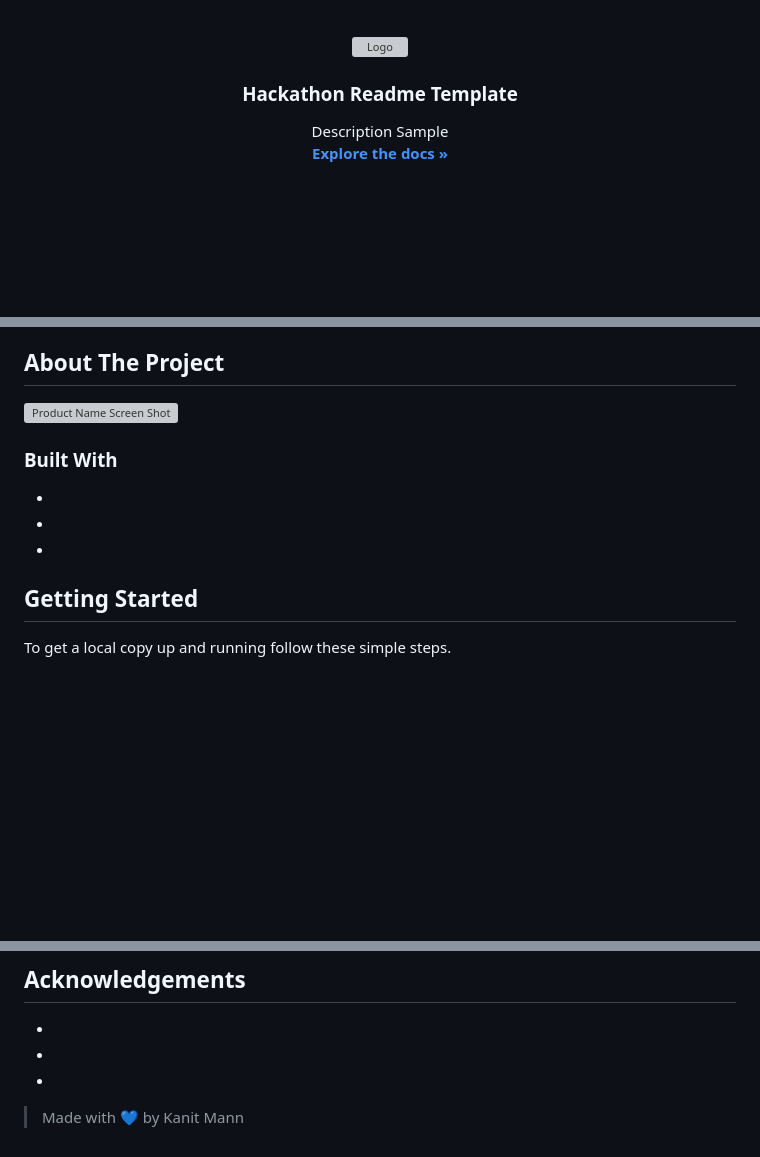
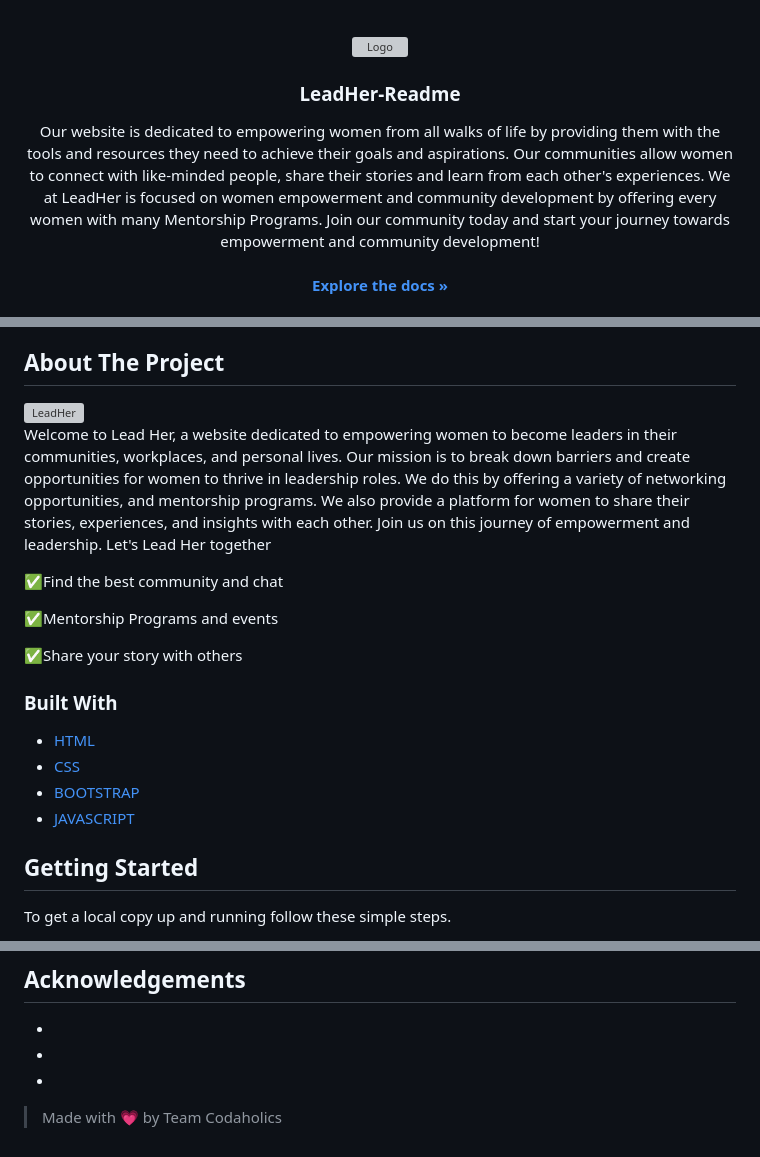
Before and after one commit to mnaiwrit52/Lead-Her, a Markdown page: README.md, 3 parts joined by grey strips. Drawn GitHub-style; blank space fills up the shorter version; grey boxes are pictures that could not be loaded.

```diff
--- a/README.md
+++ b/README.md
@@ -18,8 +18,9 @@
     <img src="images/logo.png" alt="Logo" width="80" height="80">
   </a>
 
-  <h3 align="center">Hackathon Readme Template</h3>
+  <h3 align="center">LeadHer-Readme</h3>
 
   <p align="center">
-    Description Sample
+  Our website is dedicated to empowering women from all walks of life by providing them with the tools and resources they need to achieve their goals and aspirations.   Our communities allow women to connect with like-minded people, share their stories and learn from each other's experiences. We at LeadHer is focused on women    empowerment and community development by offering every women with many Mentorship Programs. Join our community today and start your journey towards empowerment and community development!
+  <br />
     <br />
@@ -63,13 +64,21 @@
 
 ## About The Project
 
-[![Product Name Screen Shot][product-screenshot]](https://example.com)
+[![LeadHer][product-screenshot]](https://lead-her.netlify.app/index.html)
+<br>Welcome to Lead Her, a website dedicated to empowering women to become leaders in their communities, workplaces, and personal lives. Our mission is to break down barriers and create opportunities for women to thrive in leadership roles. We do this by offering a variety of networking opportunities, and mentorship programs. We also provide a platform for women to share their stories, experiences, and insights with each other. Join us on this journey of empowerment and leadership. Let's Lead Her together
+
+✅Find the best community and chat
+
+✅Mentorship Programs and events
+
+✅Share your story with others
 
 ### Built With
 
-- []()
-- []()
-- []()
+- [HTML]()
+- [CSS]()
+- [BOOTSTRAP]()
+- [JAVASCRIPT]()
 
 <!-- GETTING STARTED -->
 
@@ -137,7 +146,7 @@ Distributed under the SATA License. See `LICENSE` for more information.
 - []()
 - []()
 
-> Made with 💙 by Kanit Mann
+> Made with 💗 by Team Codaholics
 
 <!-- MARKDOWN LINKS & IMAGES -->
 <!-- https://www.markdownguide.org/basic-syntax/#reference-style-links -->
```
Also changed, not shown: other parts of README.md (+6 -6 lines).
